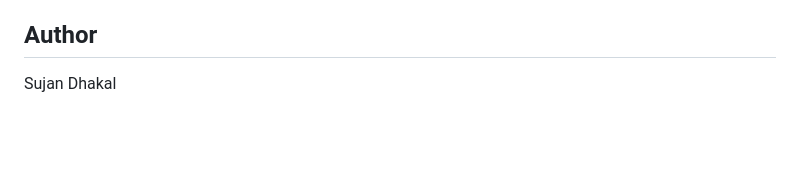
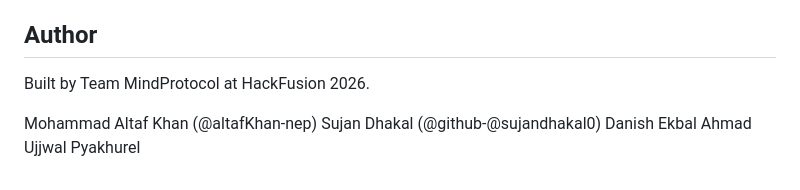
Before and after one commit to altafKhan-nep/Mind-Protocol, a Markdown page: README.md, the part around the change. Drawn GitHub-style; blank space fills up the shorter version.

Commit message:
Revise author information in README.md
Updated author section to reflect team members.

```diff
--- a/README.md
+++ b/README.md
@@ -148,4 +148,9 @@ MIT — see [app/LICENSE](app/LICENSE)
 
 ## Author
 
-Sujan Dhakal
+Built by Team MindProtocol at HackFusion 2026.
+
+Mohammad Altaf Khan (@altafKhan-nep)
+Sujan Dhakal (@github-@sujandhakal0)
+Danish Ekbal Ahmad
+Ujjwal Pyakhurel
```
